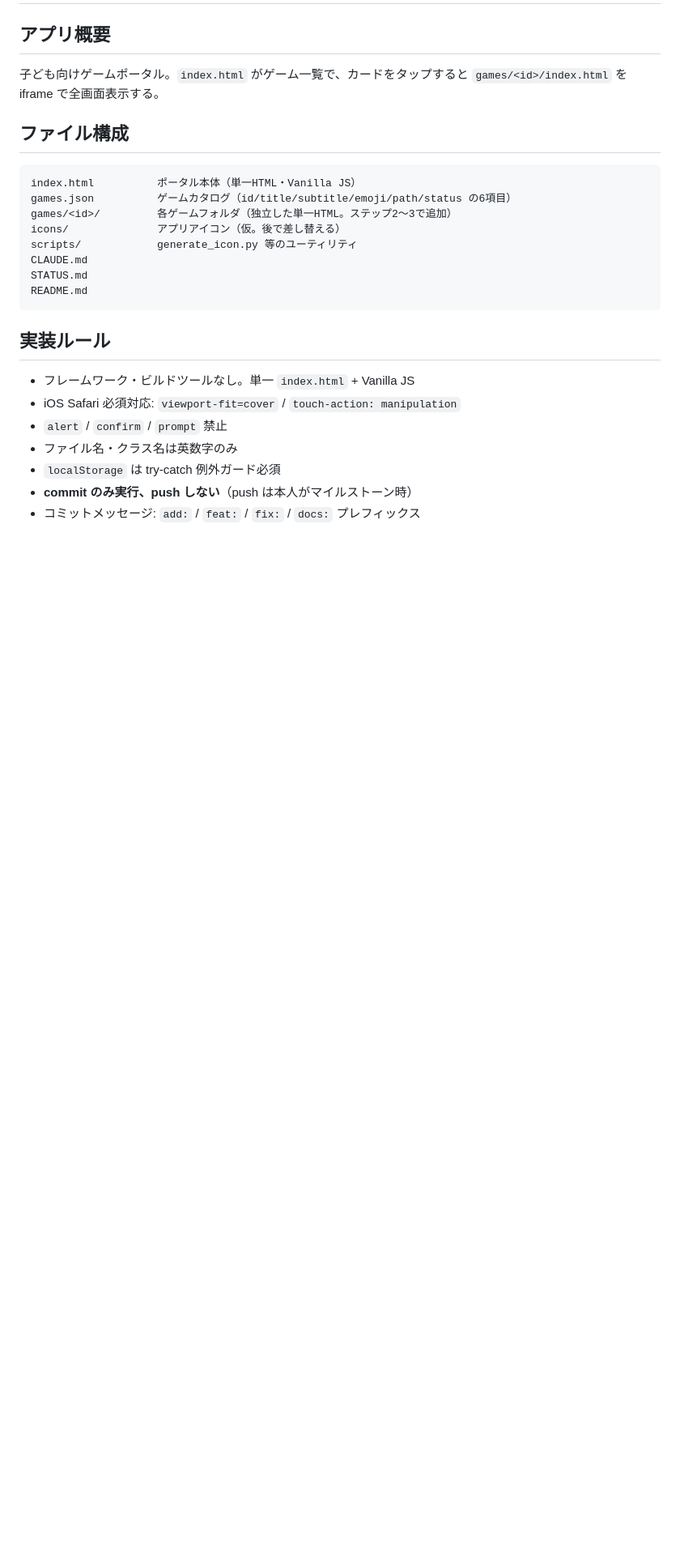
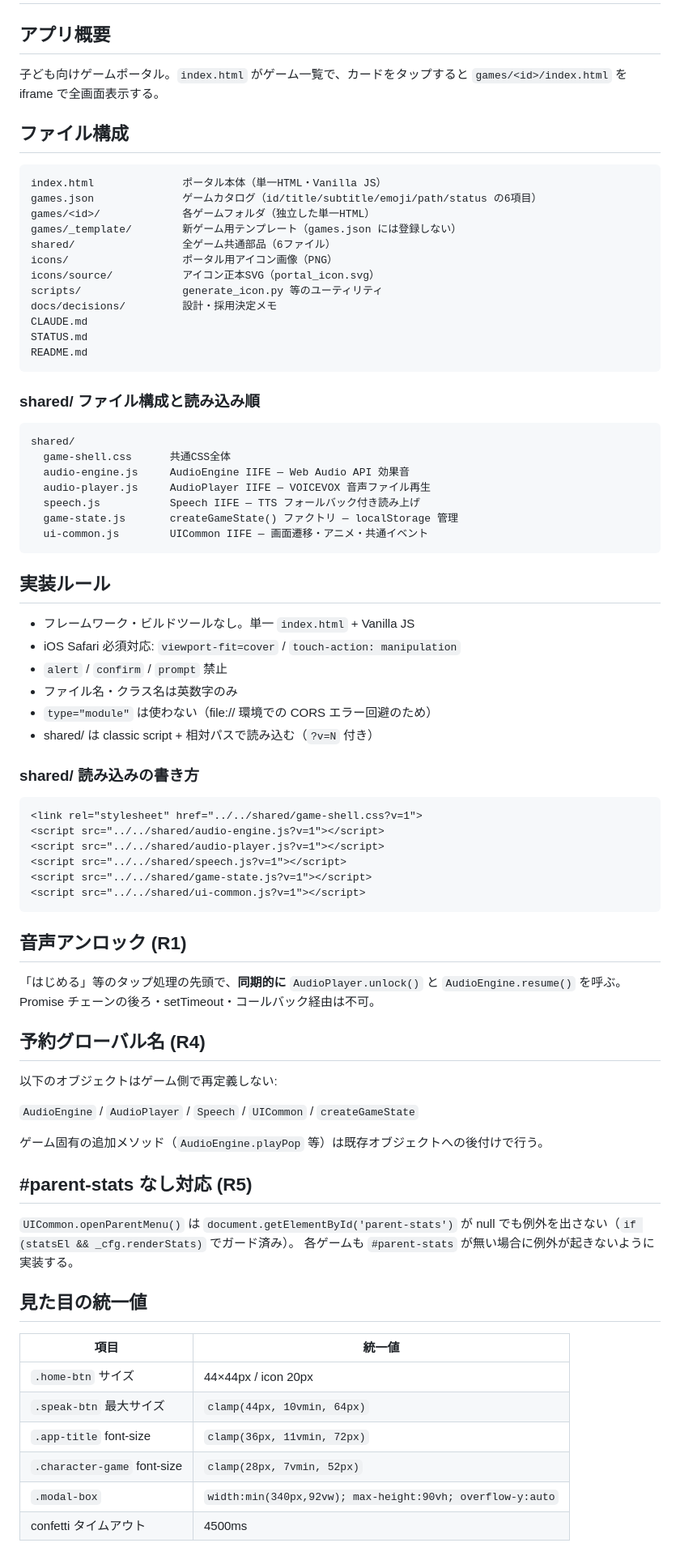
Before and after one commit to TakamasaSaito/kids-games-portal, a Markdown page: CLAUDE.md, the part around one of its changes. Shown at 81% size. Drawn GitHub-style; blank space fills up the shorter version.

````diff
--- a/CLAUDE.md
+++ b/CLAUDE.md
@@ -8,14 +8,30 @@
 ## ファイル構成
 
 ```
-index.html          ポータル本体（単一HTML・Vanilla JS）
-games.json          ゲームカタログ（id/title/subtitle/emoji/path/status の6項目）
-games/<id>/         各ゲームフォルダ（独立した単一HTML。ステップ2〜3で追加）
-icons/              アプリアイコン（仮。後で差し替える）
-scripts/            generate_icon.py 等のユーティリティ
+index.html              ポータル本体（単一HTML・Vanilla JS）
+games.json              ゲームカタログ（id/title/subtitle/emoji/path/status の6項目）
+games/<id>/             各ゲームフォルダ（独立した単一HTML）
+games/_template/        新ゲーム用テンプレート（games.json には登録しない）
+shared/                 全ゲーム共通部品（6ファイル）
+icons/                  ポータル用アイコン画像（PNG）
+icons/source/           アイコン正本SVG（portal_icon.svg）
+scripts/                generate_icon.py 等のユーティリティ
+docs/decisions/         設計・採用決定メモ
 CLAUDE.md
 STATUS.md
 README.md
+```
+
+### shared/ ファイル構成と読み込み順
+
+```
+shared/
+  game-shell.css      共通CSS全体
+  audio-engine.js     AudioEngine IIFE — Web Audio API 効果音
+  audio-player.js     AudioPlayer IIFE — VOICEVOX 音声ファイル再生
+  speech.js           Speech IIFE — TTS フォールバック付き読み上げ
+  game-state.js       createGameState() ファクトリ — localStorage 管理
+  ui-common.js        UICommon IIFE — 画面遷移・アニメ・共通イベント
 ```
 
 ## 実装ルール
@@ -24,5 +40,47 @@ README.md
 - iOS Safari 必須対応: `viewport-fit=cover` / `touch-action: manipulation`
 - `alert` / `confirm` / `prompt` 禁止
 - ファイル名・クラス名は英数字のみ
-- `localStorage` は try-catch 例外ガード必須
-- **commit のみ実行、push しない**（push は本人がマイルストーン時）
+- `type="module"` は使わない（file:// 環境での CORS エラー回避のため）
+- shared/ は classic script + 相対パスで読み込む（`?v=N` 付き）
+
+### shared/ 読み込みの書き方
+
+```html
+<link rel="stylesheet" href="../../shared/game-shell.css?v=1">
+<script src="../../shared/audio-engine.js?v=1"></script>
+<script src="../../shared/audio-player.js?v=1"></script>
+<script src="../../shared/speech.js?v=1"></script>
+<script src="../../shared/game-state.js?v=1"></script>
+<script src="../../shared/ui-common.js?v=1"></script>
+```
+
+## 音声アンロック (R1)
+
+「はじめる」等のタップ処理の先頭で、**同期的に** `AudioPlayer.unlock()` と
+`AudioEngine.resume()` を呼ぶ。Promise チェーンの後ろ・setTimeout・コールバック経由は不可。
+
+## 予約グローバル名 (R4)
+
+以下のオブジェクトはゲーム側で再定義しない:
+
+`AudioEngine` / `AudioPlayer` / `Speech` / `UICommon` / `createGameState`
+
+ゲーム固有の追加メソッド（`AudioEngine.playPop` 等）は既存オブジェクトへの後付けで行う。
+
+## #parent-stats なし対応 (R5)
+
+`UICommon.openParentMenu()` は `document.getElementById('parent-stats')` が
+null でも例外を出さない（`if (statsEl && _cfg.renderStats)` でガード済み）。
+各ゲームも `#parent-stats` が無い場合に例外が起きないように実装する。
+
+## 見た目の統一値
+
+| 項目 | 統一値 |
+|------|--------|
+| `.home-btn` サイズ | 44×44px / icon 20px |
+| `.speak-btn` 最大サイズ | `clamp(44px, 10vmin, 64px)` |
+| `.app-title` font-size | `clamp(36px, 11vmin, 72px)` |
+| `.character-game` font-size | `clamp(28px, 7vmin, 52px)` |
+| `.modal-box` | `width:min(340px,92vw); max-height:90vh; overflow-y:auto` |
+| confetti タイムアウト | 4500ms |
+
````
Also changed, not shown: other parts of CLAUDE.md (+56 -34 lines).
